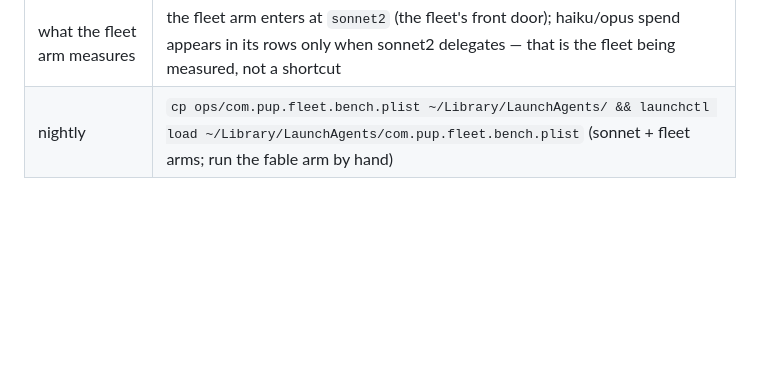
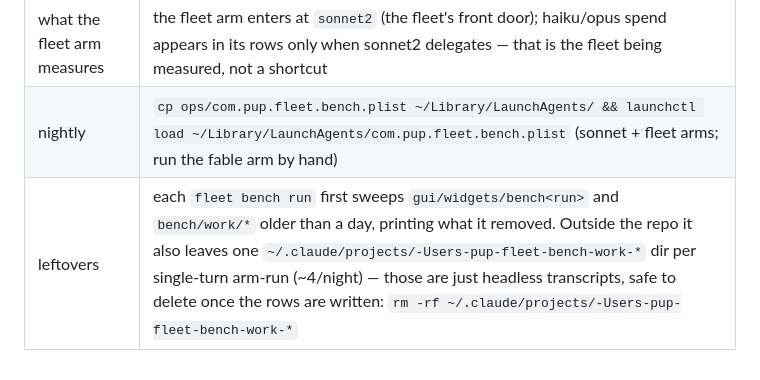
Before and after one commit to CrazyDubya/fleet, a Markdown page: docs/RUNBOOK.md, the part around the change. Drawn GitHub-style; blank space fills up the shorter version.

Commit message:
docs(bench): spec and runbook catch up with the runner
- spec: `fleet miss sonnet2 abandoned-<run>`; row schema gains judge_usd,
  judge_model, measured, profile, claude_version and pool.other; task
  definition and substitutions gain `expect`/`{expect}`; the judge lane says
  which cwd and settings it runs with.
- runbook: the bench sweeps its own leftovers, and the
  ~/.claude/projects/-Users-pup-fleet-bench-work-* dirs (~4/night, outside the
  repo) can be deleted freely.

Co-Authored-By: Claude Fable 5 <noreply@anthropic.com>

```diff
--- a/docs/RUNBOOK.md
+++ b/docs/RUNBOOK.md
@@ -115,3 +115,4 @@ Two live-bring-up findings worth knowing before tuning a v2 brief further:
 | add a task | drop `bench/tasks/<id>.toml` (see the four there); `check` must exit 0 on success; `judge` is optional |
 | what the fleet arm measures | the fleet arm enters at `sonnet2` (the fleet's front door); haiku/opus spend appears in its rows only when sonnet2 delegates — that is the fleet being measured, not a shortcut |
 | nightly | `cp ops/com.pup.fleet.bench.plist ~/Library/LaunchAgents/ && launchctl load ~/Library/LaunchAgents/com.pup.fleet.bench.plist` (sonnet + fleet arms; run the fable arm by hand) |
+| leftovers | each `fleet bench run` first sweeps `gui/widgets/bench<run>` and `bench/work/*` older than a day, printing what it removed. Outside the repo it also leaves one `~/.claude/projects/-Users-pup-fleet-bench-work-*` dir per single-turn arm-run (~4/night) — those are just headless transcripts, safe to delete once the rows are written: `rm -rf ~/.claude/projects/-Users-pup-fleet-bench-work-*` |
```
Also changed, not shown: 1 other file.
